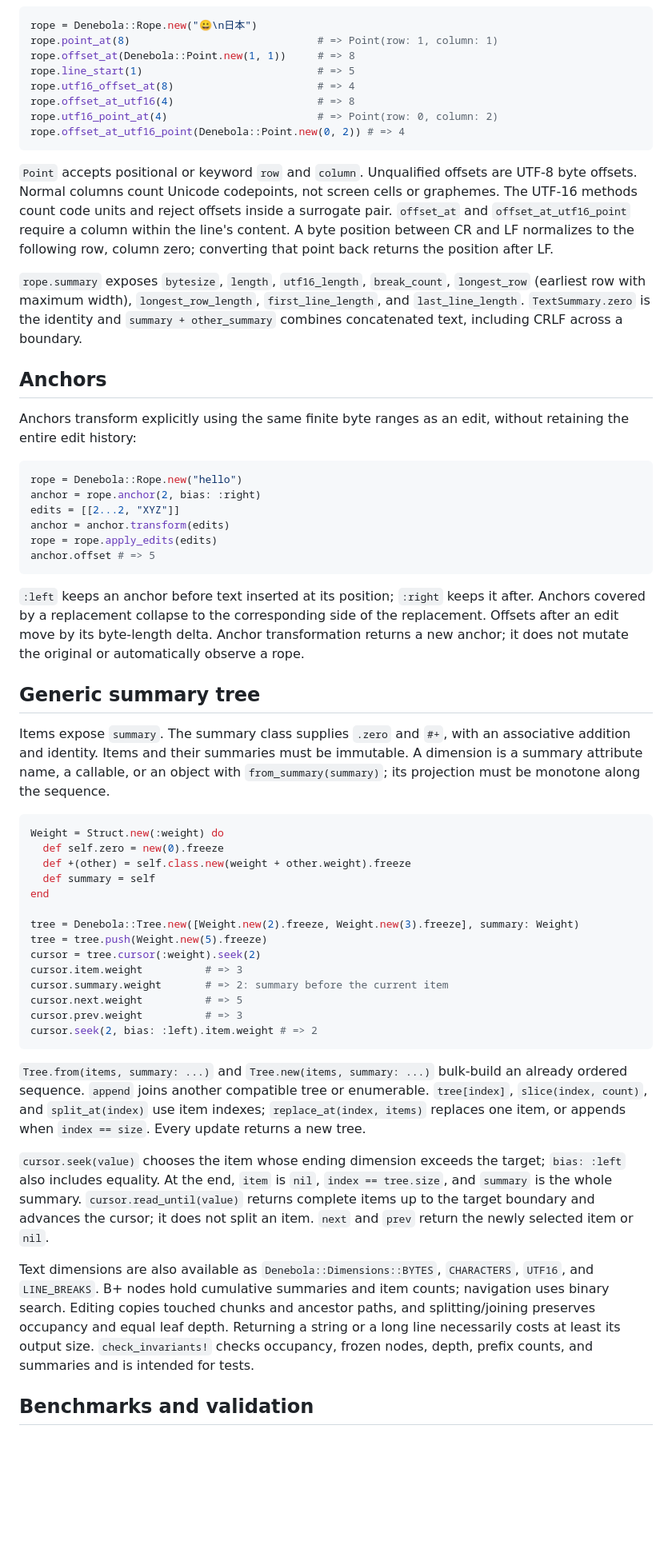
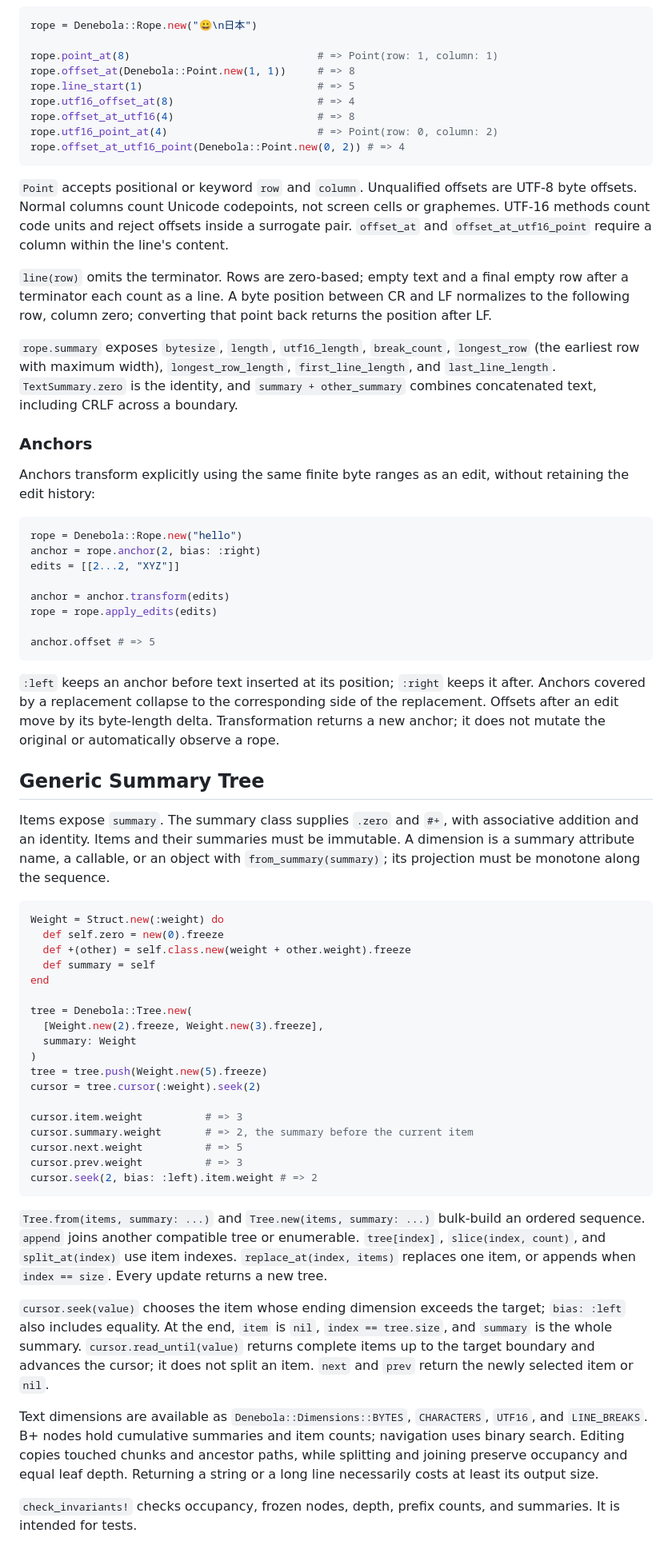
Before and after one commit to noxdea/denebola, a Markdown page: README.md, the part around one of its changes. Shown at 80% size. GitHub-like rendering; blank space fills up the shorter version.

````diff
--- a/README.md
+++ b/README.md
@@ -40,6 +102,7 @@ LF, CRLF, CR, U+2028, and U+2029 are line breaks. `line(row)` omits its terminat
 
 ```ruby
 rope = Denebola::Rope.new("😀\n日本")
+
 rope.point_at(8)                              # => Point(row: 1, column: 1)
 rope.offset_at(Denebola::Point.new(1, 1))     # => 8
 rope.line_start(1)                            # => 5
@@ -49,28 +112,32 @@ rope.utf16_point_at(4)                        # => Point(row: 0, column: 2)
 rope.offset_at_utf16_point(Denebola::Point.new(0, 2)) # => 4
 ```
 
-`Point` accepts positional or keyword `row` and `column`. Unqualified offsets are UTF-8 byte offsets. Normal columns count Unicode codepoints, not screen cells or graphemes. The UTF-16 methods count code units and reject offsets inside a surrogate pair. `offset_at` and `offset_at_utf16_point` require a column within the line's content. A byte position between CR and LF normalizes to the following row, column zero; converting that point back returns the position after LF.
+`Point` accepts positional or keyword `row` and `column`. Unqualified offsets are UTF-8 byte offsets. Normal columns count Unicode codepoints, not screen cells or graphemes. UTF-16 methods count code units and reject offsets inside a surrogate pair. `offset_at` and `offset_at_utf16_point` require a column within the line's content.
 
-`rope.summary` exposes `bytesize`, `length`, `utf16_length`, `break_count`, `longest_row` (earliest row with maximum width), `longest_row_length`, `first_line_length`, and `last_line_length`. `TextSummary.zero` is the identity and `summary + other_summary` combines concatenated text, including CRLF across a boundary.
+`line(row)` omits the terminator. Rows are zero-based; empty text and a final empty row after a terminator each count as a line. A byte position between CR and LF normalizes to the following row, column zero; converting that point back returns the position after LF.
 
-## Anchors
+`rope.summary` exposes `bytesize`, `length`, `utf16_length`, `break_count`, `longest_row` (the earliest row with maximum width), `longest_row_length`, `first_line_length`, and `last_line_length`. `TextSummary.zero` is the identity, and `summary + other_summary` combines concatenated text, including CRLF across a boundary.
 
-Anchors transform explicitly using the same finite byte ranges as an edit, without retaining the entire edit history:
+### Anchors
+
+Anchors transform explicitly using the same finite byte ranges as an edit, without retaining the edit history:
 
 ```ruby
 rope = Denebola::Rope.new("hello")
 anchor = rope.anchor(2, bias: :right)
 edits = [[2...2, "XYZ"]]
+
 anchor = anchor.transform(edits)
 rope = rope.apply_edits(edits)
+
 anchor.offset # => 5
 ```
 
-`:left` keeps an anchor before text inserted at its position; `:right` keeps it after. Anchors covered by a replacement collapse to the corresponding side of the replacement. Offsets after an edit move by its byte-length delta. Anchor transformation returns a new anchor; it does not mutate the original or automatically observe a rope.
+`:left` keeps an anchor before text inserted at its position; `:right` keeps it after. Anchors covered by a replacement collapse to the corresponding side of the replacement. Offsets after an edit move by its byte-length delta. Transformation returns a new anchor; it does not mutate the original or automatically observe a rope.
 
-## Generic summary tree
+## Generic Summary Tree
 
-Items expose `summary`. The summary class supplies `.zero` and `#+`, with an associative addition and identity. Items and their summaries must be immutable. A dimension is a summary attribute name, a callable, or an object with `from_summary(summary)`; its projection must be monotone along the sequence.
+Items expose `summary`. The summary class supplies `.zero` and `#+`, with associative addition and an identity. Items and their summaries must be immutable. A dimension is a summary attribute name, a callable, or an object with `from_summary(summary)`; its projection must be monotone along the sequence.
 
 ```ruby
 Weight = Struct.new(:weight) do
@@ -79,21 +146,25 @@ Weight = Struct.new(:weight) do
   def summary = self
 end
 
-tree = Denebola::Tree.new([Weight.new(2).freeze, Weight.new(3).freeze], summary: Weight)
+tree = Denebola::Tree.new(
+  [Weight.new(2).freeze, Weight.new(3).freeze],
+  summary: Weight
+)
 tree = tree.push(Weight.new(5).freeze)
 cursor = tree.cursor(:weight).seek(2)
+
 cursor.item.weight          # => 3
-cursor.summary.weight       # => 2: summary before the current item
+cursor.summary.weight       # => 2, the summary before the current item
 cursor.next.weight          # => 5
 cursor.prev.weight          # => 3
 cursor.seek(2, bias: :left).item.weight # => 2
 ```
 
-`Tree.from(items, summary: ...)` and `Tree.new(items, summary: ...)` bulk-build an already ordered sequence. `append` joins another compatible tree or enumerable. `tree[index]`, `slice(index, count)`, and `split_at(index)` use item indexes; `replace_at(index, items)` replaces one item, or appends when `index == size`. Every update returns a new tree.
+`Tree.from(items, summary: ...)` and `Tree.new(items, summary: ...)` bulk-build an ordered sequence. `append` joins another compatible tree or enumerable. `tree[index]`, `slice(index, count)`, and `split_at(index)` use item indexes. `replace_at(index, items)` replaces one item, or appends when `index == size`. Every update returns a new tree.
 
 `cursor.seek(value)` chooses the item whose ending dimension exceeds the target; `bias: :left` also includes equality. At the end, `item` is `nil`, `index == tree.size`, and `summary` is the whole summary. `cursor.read_until(value)` returns complete items up to the target boundary and advances the cursor; it does not split an item. `next` and `prev` return the newly selected item or `nil`.
 
-Text dimensions are also available as `Denebola::Dimensions::BYTES`, `CHARACTERS`, `UTF16`, and `LINE_BREAKS`. B+ nodes hold cumulative summaries and item counts; navigation uses binary search. Editing copies touched chunks and ancestor paths, and splitting/joining preserves occupancy and equal leaf depth. Returning a string or a long line necessarily costs at least its output size. `check_invariants!` checks occupancy, frozen nodes, depth, prefix counts, and summaries and is intended for tests.
+Text dimensions are available as `Denebola::Dimensions::BYTES`, `CHARACTERS`, `UTF16`, and `LINE_BREAKS`. B+ nodes hold cumulative summaries and item counts; navigation uses binary search. Editing copies touched chunks and ancestor paths, while splitting and joining preserve occupancy and equal leaf depth. Returning a string or a long line necessarily costs at least its output size.
 
-## Benchmarks and validation
+`check_invariants!` checks occupancy, frozen nodes, depth, prefix counts, and summaries. It is intended for tests.
 
````
Also changed, not shown: other parts of README.md (+104 -23 lines).
